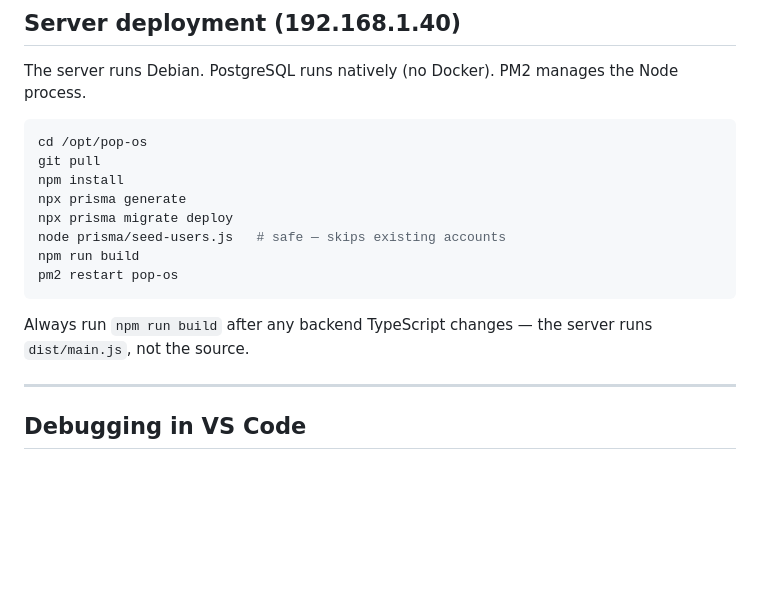
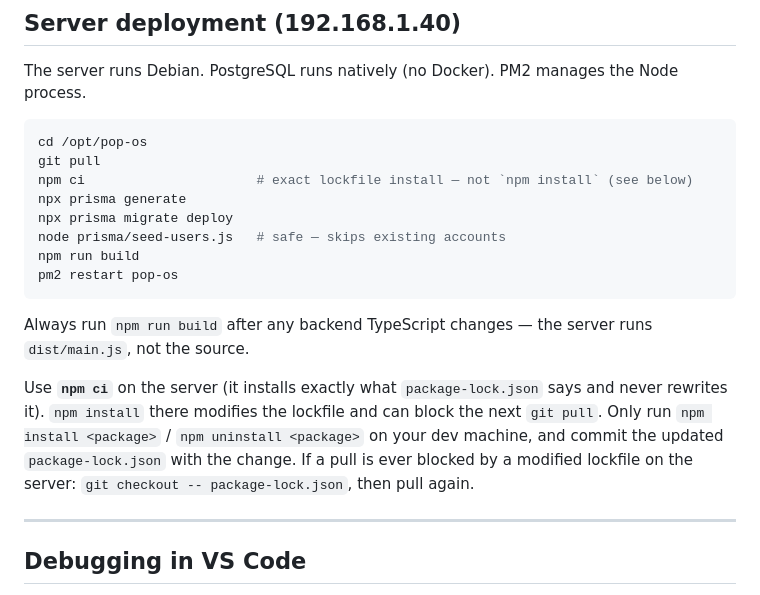
Before and after one commit to PopxicalLab/pop-os, a Markdown page: README.md, the part around the change. Drawn GitHub-style; blank space fills up the shorter version.

````diff
--- a/README.md
+++ b/README.md
@@ -312,7 +312,7 @@ The server runs Debian. PostgreSQL runs natively (no Docker). PM2 manages the No
 ```bash
 cd /opt/pop-os
 git pull
-npm install
+npm ci                      # exact lockfile install — not `npm install` (see below)
 npx prisma generate
 npx prisma migrate deploy
 node prisma/seed-users.js   # safe — skips existing accounts
@@ -322,6 +322,12 @@ pm2 restart pop-os
 
 Always run `npm run build` after any backend TypeScript changes — the server runs `dist/main.js`, not the source.
 
+Use **`npm ci`** on the server (it installs exactly what `package-lock.json` says and never
+rewrites it). `npm install` there modifies the lockfile and can block the next `git pull`.
+Only run `npm install <package>` / `npm uninstall <package>` on your dev machine, and commit
+the updated `package-lock.json` with the change. If a pull is ever blocked by a modified
+lockfile on the server: `git checkout -- package-lock.json`, then pull again.
+
 ---
 
 ## Debugging in VS Code
````
Also changed, not shown: CLAUDE.md (+11 -1 lines), docs/server-setup.md (+11 -3 lines).
